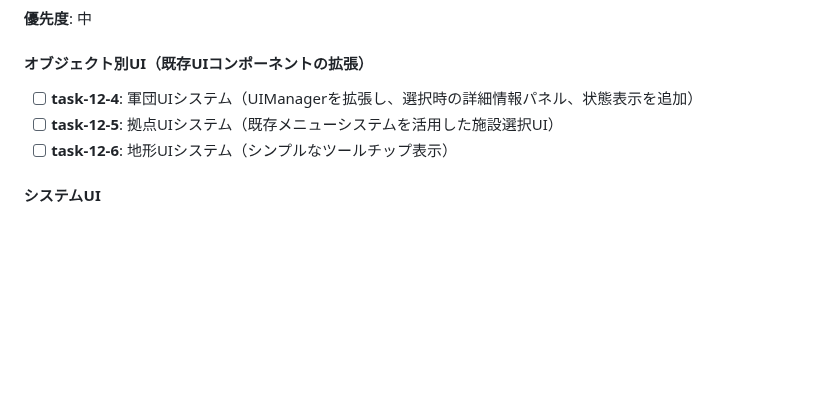
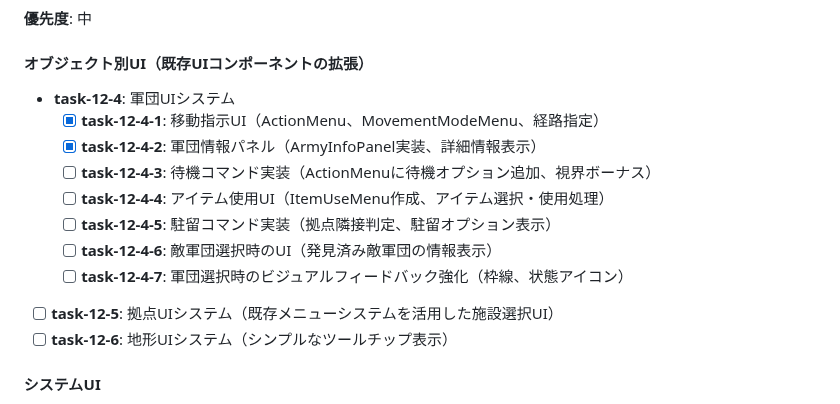
Before and after one commit to yheihei/cn-commander, a Markdown page: docs/epics/epic.md, the part around the change. Rendered like a GitHub page; blank space fills up the shorter version.

Commit message:
docs: task-12-4の設計書作成と細分化
- task-12-4-army-ui-system.mdで軍団UIシステムの設計を文書化
- epic.mdにtask-12-4を7つのサブタスクに分解
  - task-12-4-1: 移動指示UI（完了）
  - task-12-4-2: 軍団情報パネル（完了）
  - task-12-4-3: 待機コマンド実装
  - task-12-4-4: アイテム使用UI
  - task-12-4-5: 駐留コマンド実装
  - task-12-4-6: 敵軍団選択時のUI
  - task-12-4-7: ビジュアルフィードバック強化

🤖 Generated with [Claude Code](https://claude.ai/code)

Co-Authored-By: Claude <noreply@anthropic.com>

```diff
--- a/docs/epics/epic.md
+++ b/docs/epics/epic.md
@@ -95,7 +95,14 @@
 **優先度**: 中
 
 #### オブジェクト別UI（既存UIコンポーネントの拡張）
-- [ ] **task-12-4**: 軍団UIシステム（UIManagerを拡張し、選択時の詳細情報パネル、状態表示を追加）
+- **task-12-4**: 軍団UIシステム
+  - [x] **task-12-4-1**: 移動指示UI（ActionMenu、MovementModeMenu、経路指定）
+  - [x] **task-12-4-2**: 軍団情報パネル（ArmyInfoPanel実装、詳細情報表示）
+  - [ ] **task-12-4-3**: 待機コマンド実装（ActionMenuに待機オプション追加、視界ボーナス）
+  - [ ] **task-12-4-4**: アイテム使用UI（ItemUseMenu作成、アイテム選択・使用処理）
+  - [ ] **task-12-4-5**: 駐留コマンド実装（拠点隣接判定、駐留オプション表示）
+  - [ ] **task-12-4-6**: 敵軍団選択時のUI（発見済み敵軍団の情報表示）
+  - [ ] **task-12-4-7**: 軍団選択時のビジュアルフィードバック強化（枠線、状態アイコン）
 - [ ] **task-12-5**: 拠点UIシステム（既存メニューシステムを活用した施設選択UI）
 - [ ] **task-12-6**: 地形UIシステム（シンプルなツールチップ表示）
 
```
Also changed, not shown: 1 other file.
